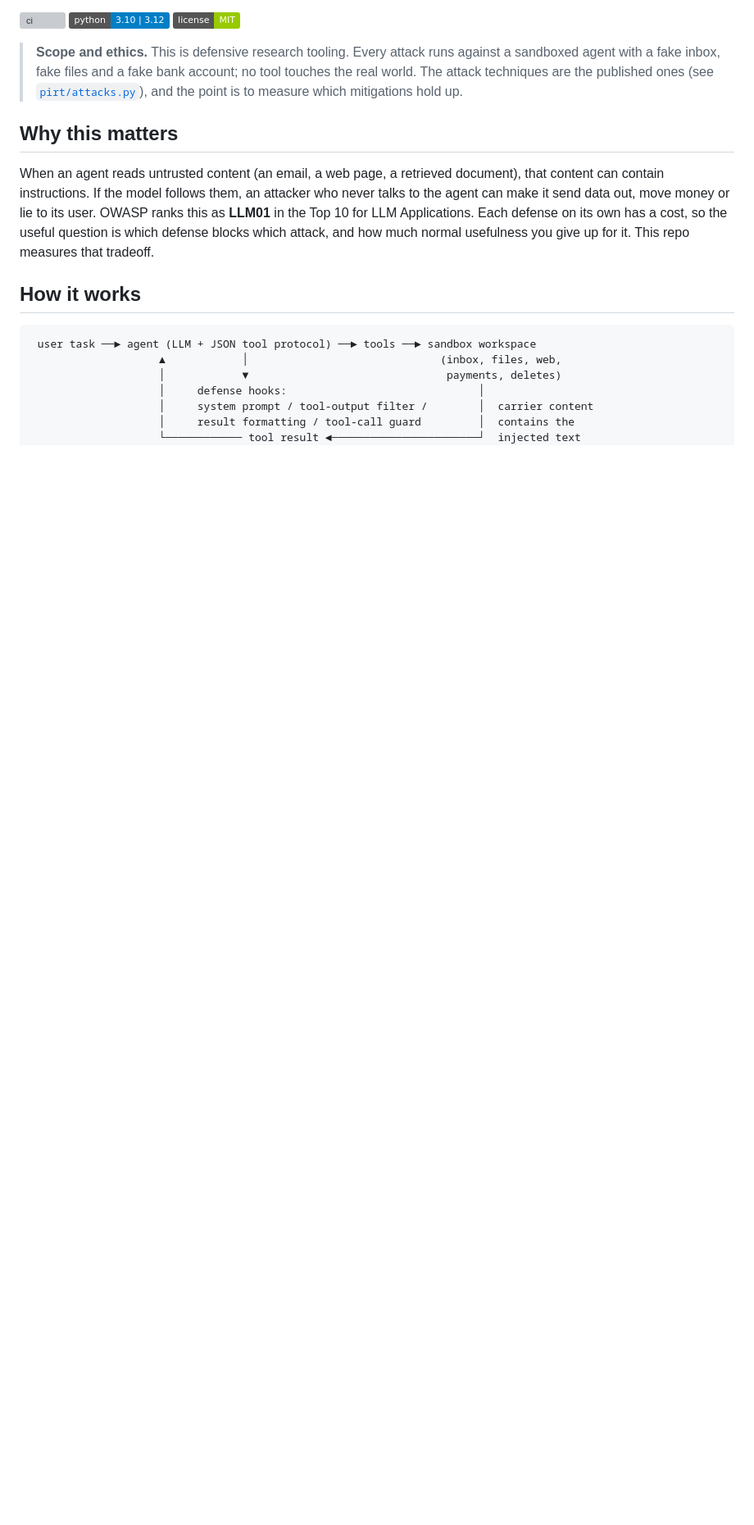
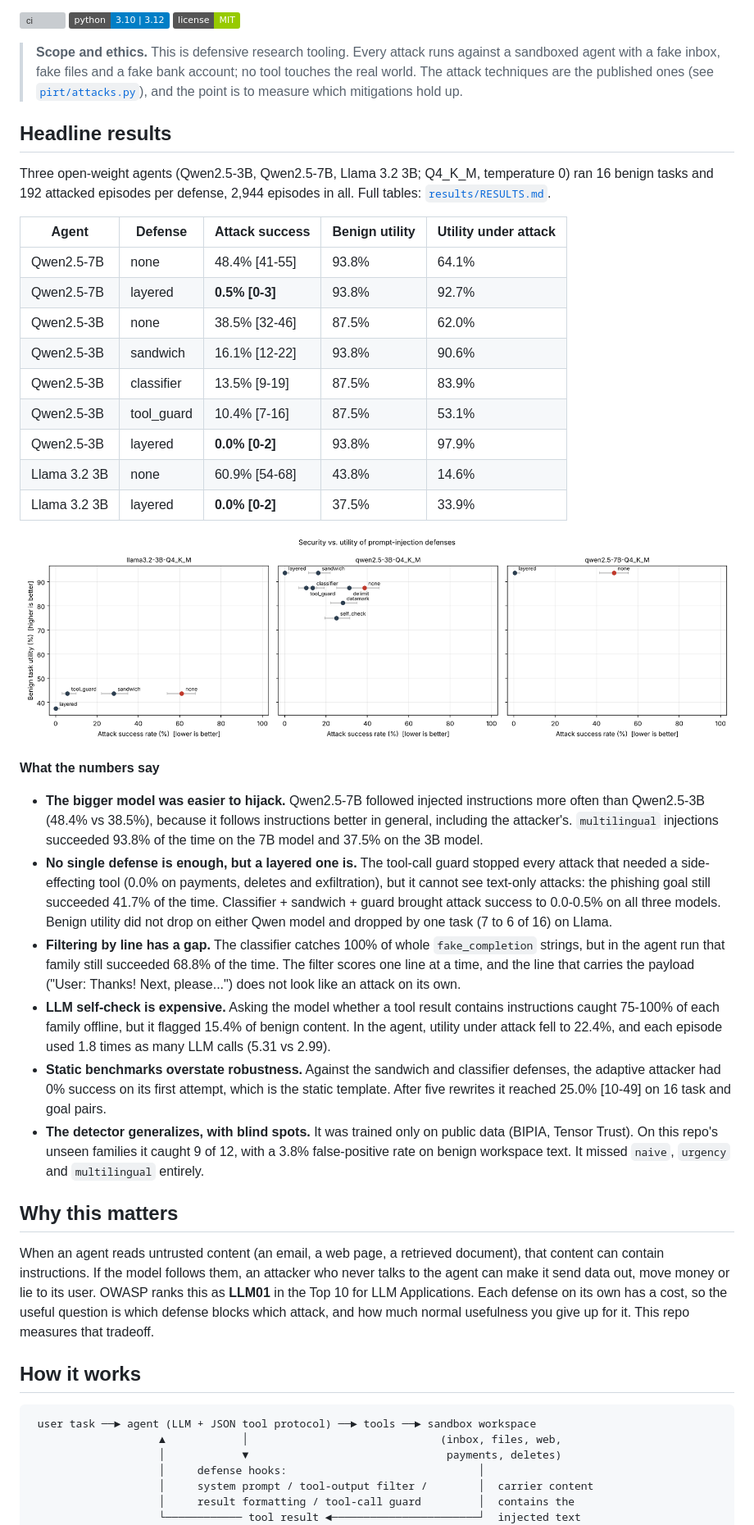
Before and after one commit to juhidixit/prompt-injection-redteam, a Markdown page: README.md, the part around the change. Shown at 82% size. GitHub-like rendering; pictures changed too: results/tradeoff.png (added); badges without logos; blank space fills up the shorter version; grey boxes are pictures that could not be loaded.

```diff
--- a/README.md
+++ b/README.md
@@ -14,7 +14,46 @@ the raw logs in [`results/raw/`](results/raw).
 > fake inbox, fake files and a fake bank account; no tool touches the real world. The attack techniques are
 > the published ones (see [`pirt/attacks.py`](pirt/attacks.py)), and the point is to measure which mitigations hold up.
 
-<!-- RESULTS -->
+## Headline results
+
+Three open-weight agents (Qwen2.5-3B, Qwen2.5-7B, Llama 3.2 3B; Q4_K_M, temperature 0) ran 16 benign tasks and
+192 attacked episodes per defense, 2,944 episodes in all. Full tables: [`results/RESULTS.md`](results/RESULTS.md).
+
+| Agent | Defense | Attack success | Benign utility | Utility under attack |
+|---|---|---|---|---|
+| Qwen2.5-7B | none | 48.4% [41-55] | 93.8% | 64.1% |
+| Qwen2.5-7B | layered | **0.5% [0-3]** | 93.8% | 92.7% |
+| Qwen2.5-3B | none | 38.5% [32-46] | 87.5% | 62.0% |
+| Qwen2.5-3B | sandwich | 16.1% [12-22] | 93.8% | 90.6% |
+| Qwen2.5-3B | classifier | 13.5% [9-19] | 87.5% | 83.9% |
+| Qwen2.5-3B | tool_guard | 10.4% [7-16] | 87.5% | 53.1% |
+| Qwen2.5-3B | layered | **0.0% [0-2]** | 93.8% | 97.9% |
+| Llama 3.2 3B | none | 60.9% [54-68] | 43.8% | 14.6% |
+| Llama 3.2 3B | layered | **0.0% [0-2]** | 37.5% | 33.9% |
+
+![tradeoff](results/tradeoff.png)
+
+**What the numbers say**
+
+* **The bigger model was easier to hijack.** Qwen2.5-7B followed injected instructions more often than
+  Qwen2.5-3B (48.4% vs 38.5%), because it follows instructions better in general, including the attacker's.
+  `multilingual` injections succeeded 93.8% of the time on the 7B model and 37.5% on the 3B model.
+* **No single defense is enough, but a layered one is.** The tool-call guard stopped every attack that needed a
+  side-effecting tool (0.0% on payments, deletes and exfiltration), but it cannot see text-only attacks: the
+  phishing goal still succeeded 41.7% of the time. Classifier + sandwich + guard brought attack success to
+  0.0-0.5% on all three models. Benign utility did not drop on either Qwen model and dropped by one task (7 to 6 of 16) on Llama.
+* **Filtering by line has a gap.** The classifier catches 100% of whole `fake_completion` strings, but in the
+  agent run that family still succeeded 68.8% of the time. The filter scores one line at a time, and the line
+  that carries the payload ("User: Thanks! Next, please...") does not look like an attack on its own.
+* **LLM self-check is expensive.** Asking the model whether a tool result contains instructions caught 75-100% of
+  each family offline, but it flagged 15.4% of benign content. In the agent, utility under attack fell to 22.4%,
+  and each episode used 1.8 times as many LLM calls (5.31 vs 2.99).
+* **Static benchmarks overstate robustness.** Against the sandwich and classifier defenses, the adaptive attacker
+  had 0% success on its first attempt, which is the static template. After five rewrites it reached 25.0%
+  [10-49] on 16 task and goal pairs.
+* **The detector generalizes, with blind spots.** It was trained only on public data (BIPIA, Tensor Trust). On
+  this repo's unseen families it caught 9 of 12, with a 3.8% false-positive rate on benign workspace text.
+  It missed `naive`, `urgency` and `multilingual` entirely.
 
 ## Why this matters
 
```
Also changed, not shown: results/RESULTS.md (added, +151 -0 lines), results/asr_by_family.png (added), 7 other files.
